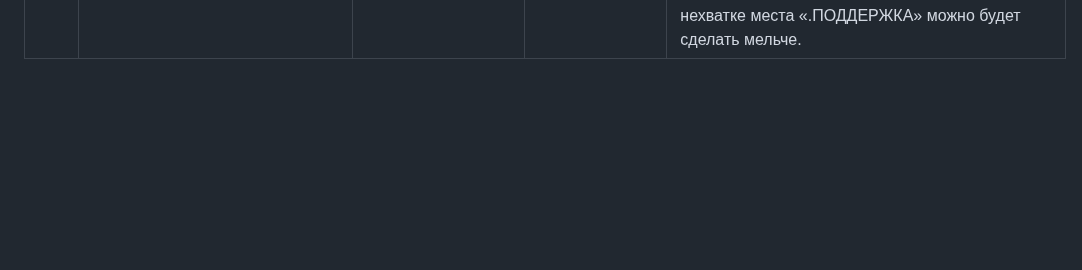
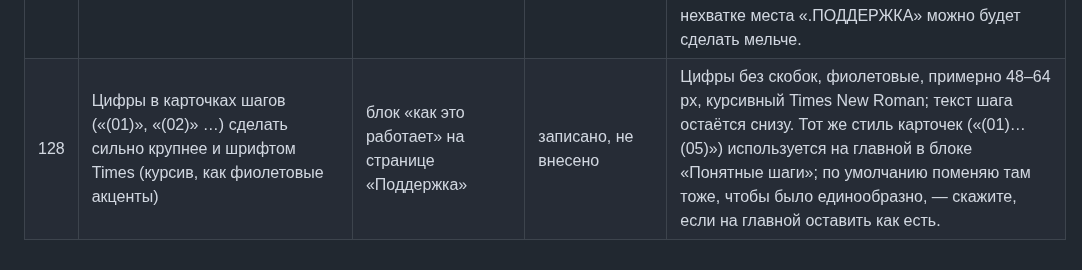
Before and after one commit to nikolaevdesign1/doska, a Markdown page: ПРАВКИ.md, the part around the change. GitHub-like rendering; blank space fills up the shorter version.

Commit message:
Правка 128: крупные цифры шагов шрифтом Times (только запись)
Co-Authored-By: Claude Sonnet 5.5 <noreply@anthropic.com>
Claude-Session: https://claude.ai/code/session_01Uautk3qx7R2iW8qtg96AsK

```diff
--- a/ПРАВКИ.md
+++ b/ПРАВКИ.md
@@ -131,3 +131,4 @@
 | 125 | Главная: слишком большой отступ между заголовком «помогаем брендам решать…» и подзаголовком | первый экран главной | записано, не внесено | Причина: я зарезервировала под заголовок высоту по самой длинной печатаемой фразе («задачи с презентациями»), которая занимает больше строк, поэтому пока печатается короткое слово, под ним пустое место. Исправление: резервировать высоту не по самой длинной фразе, а по двум строкам, и сократить фразы так, чтобы все помещались в две строки (например: «дизайн-задачи», «задачи с сайтами», «задачи с презентациями» можно заменить на «задачи по презентациям» или уменьшить кегль на узких экранах). Отступ приведу к обычному. |
 | 126 | Описание основателя на странице «Контакты»: «Дизайнил для Третьяковки, Практикума, Делимобиля и Ростелекома. Упаковываю Ai стартапы, веду блог про дизайн.» + чуть дополнить (международные дизайн-награды и т. п.) | страница «Контакты», блок с фото основателя | записано, не внесено | Черновик с дополнением: «Дизайнил для Третьяковки, Практикума, Делимобиля и Ростелекома. Упаковываю AI-стартапы и веду блог про дизайн. Работы отмечены международными дизайн-наградами, в том числе на Behance. Помогаю брендам сделать сайт, айдентику и презентации, которые быстро понятны и вызывают доверие.» Конкретные награды (название, год) выдумывать не буду — пришлите, какие вписать. Имя основателя на странице: Николаев Олег Игоревич – подтвердите, как подписать (Олег Николаев?). |
 | 127 | На странице «Поддержка» логотип в шапке сделать «ДОСКА.ПОДДЕРЖКА» | шапка страницы `/podderzhka` | записано, не внесено | Как понимаю: вместо «ДОСКА» в левом углу шапки на этой странице стоит «ДОСКА.ПОДДЕРЖКА» тем же шрифтом логотипа (наклонный Unbounded, фиолетовый). Ссылка по клику остаётся на главную. На других страницах логотип прежний. На телефоне при нехватке места «.ПОДДЕРЖКА» можно будет сделать мельче. |
+| 128 | Цифры в карточках шагов («(01)», «(02)» …) сделать сильно крупнее и шрифтом Times (курсив, как фиолетовые акценты) | блок «как это работает» на странице «Поддержка» | записано, не внесено | Цифры без скобок, фиолетовые, примерно 48–64 px, курсивный Times New Roman; текст шага остаётся снизу. Тот же стиль карточек («(01)…(05)») используется на главной в блоке «Понятные шаги»; по умолчанию поменяю там тоже, чтобы было единообразно, — скажите, если на главной оставить как есть. |
```
